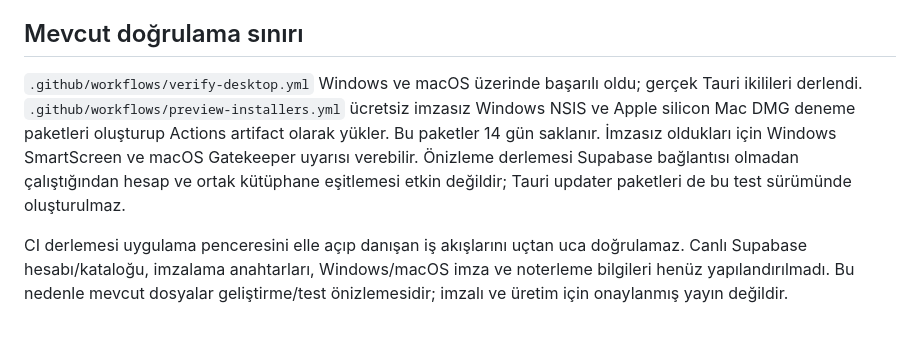
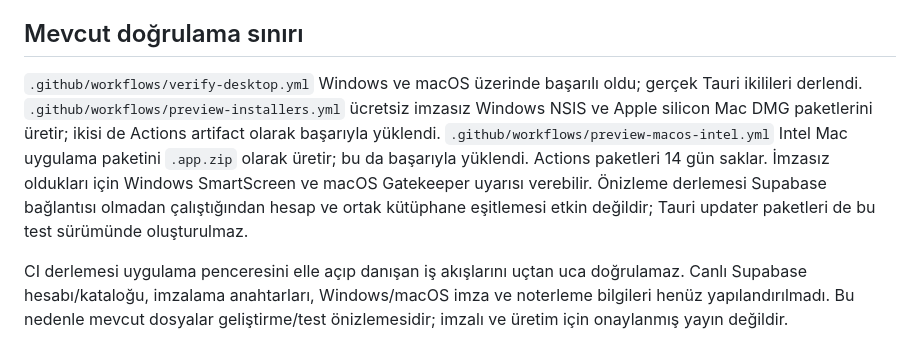
Before and after one commit to arzuozkhoc/nutripeer-desktop, a Markdown page: README.md, the part around the change. Drawn GitHub-style.

Commit message:
Document unsigned preview installers for all desktop targets

```diff
--- a/README.md
+++ b/README.md
@@ -47,6 +47,6 @@ Windows ve macOS imza/noter onayı hesap ve sertifika sahibinin kimlik bilgileri
 
 ## Mevcut doğrulama sınırı
 
-`.github/workflows/verify-desktop.yml` Windows ve macOS üzerinde başarılı oldu; gerçek Tauri ikilileri derlendi. `.github/workflows/preview-installers.yml` ücretsiz imzasız Windows NSIS ve Apple silicon Mac DMG deneme paketleri oluşturup Actions artifact olarak yükler. Bu paketler 14 gün saklanır. İmzasız oldukları için Windows SmartScreen ve macOS Gatekeeper uyarısı verebilir. Önizleme derlemesi Supabase bağlantısı olmadan çalıştığından hesap ve ortak kütüphane eşitlemesi etkin değildir; Tauri updater paketleri de bu test sürümünde oluşturulmaz.
+`.github/workflows/verify-desktop.yml` Windows ve macOS üzerinde başarılı oldu; gerçek Tauri ikilileri derlendi. `.github/workflows/preview-installers.yml` ücretsiz imzasız Windows NSIS ve Apple silicon Mac DMG paketlerini üretir; ikisi de Actions artifact olarak başarıyla yüklendi. `.github/workflows/preview-macos-intel.yml` Intel Mac uygulama paketini `.app.zip` olarak üretir; bu da başarıyla yüklendi. Actions paketleri 14 gün saklar. İmzasız oldukları için Windows SmartScreen ve macOS Gatekeeper uyarısı verebilir. Önizleme derlemesi Supabase bağlantısı olmadan çalıştığından hesap ve ortak kütüphane eşitlemesi etkin değildir; Tauri updater paketleri de bu test sürümünde oluşturulmaz.
 
 CI derlemesi uygulama penceresini elle açıp danışan iş akışlarını uçtan uca doğrulamaz. Canlı Supabase hesabı/kataloğu, imzalama anahtarları, Windows/macOS imza ve noterleme bilgileri henüz yapılandırılmadı. Bu nedenle mevcut dosyalar geliştirme/test önizlemesidir; imzalı ve üretim için onaylanmış yayın değildir.
```
